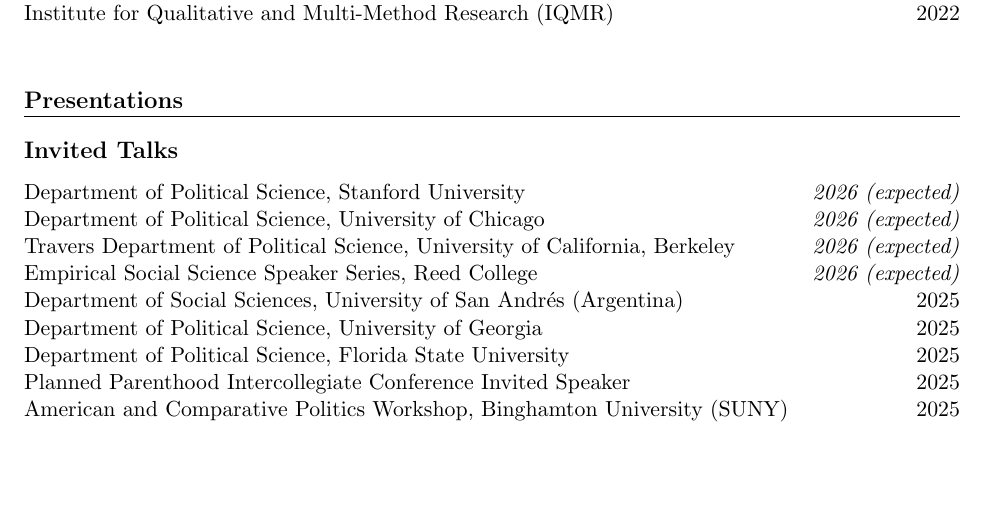
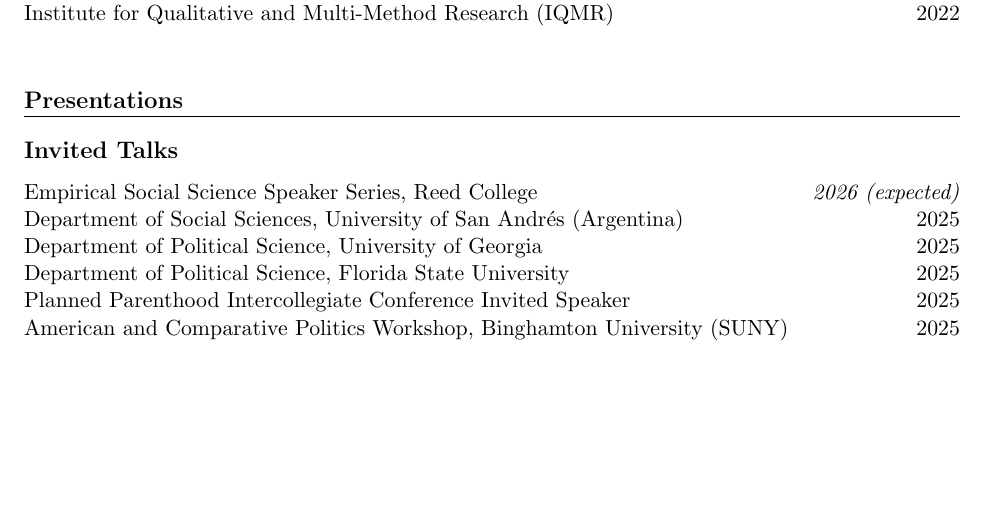
Before and after one commit to nataliehdez11/cv_public, a LaTeX document (main.tex): part of page 2 of 4, cut so that both start at the same text. Compiled offline with pdfLaTeX.

Commit message:
Updates from Overleaf

```diff
--- a/main.tex
+++ b/main.tex
@@ -92,9 +92,6 @@
 \section*{Presentations}
 
 \subsection*{Invited Talks}
-Department of Political Science, Stanford University \hfill \textit{2026 (expected)} \\
-Department of Political Science, University of Chicago \hfill \textit{2026 (expected)} \\
-Travers Department of Political Science, University of California, Berkeley \hfill \textit{2026 (expected)} \\
 Empirical Social Science Speaker Series, Reed College \hfill \textit{2026 (expected)} \\
 Department of Social Sciences, University of San Andrés (Argentina) \hfill 2025 \\
 Department of Political Science, University of Georgia \hfill 2025 \\
```
